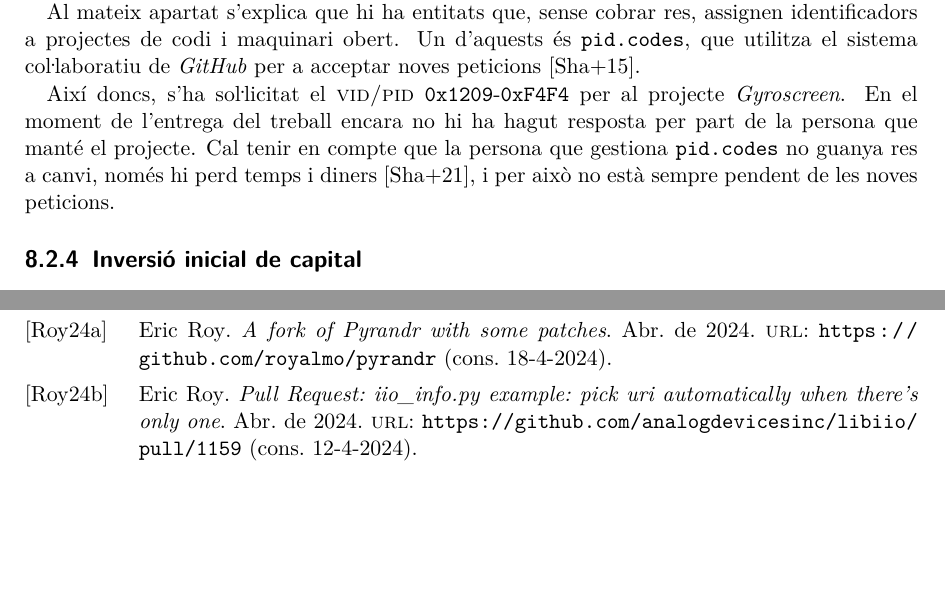
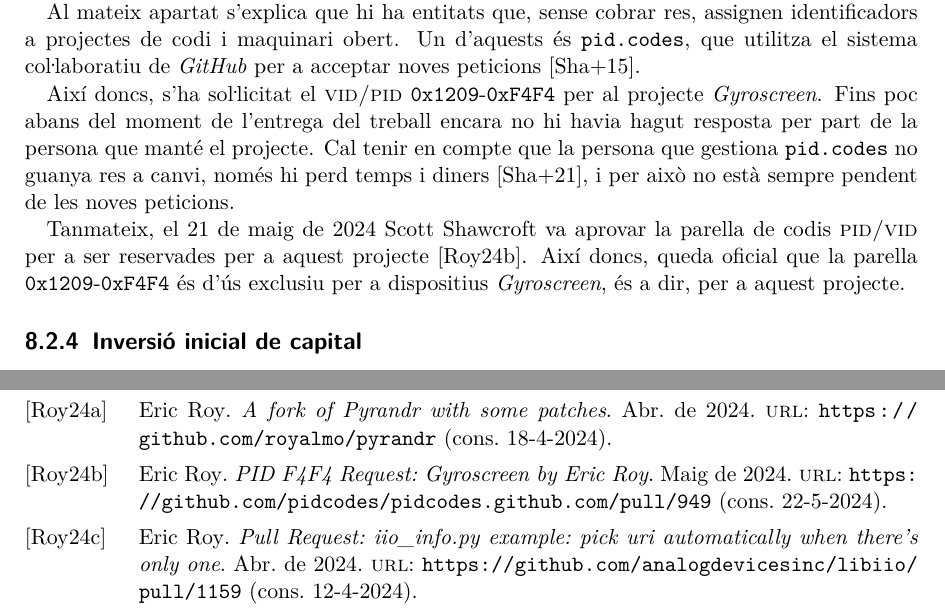
Before and after one commit to royalmo/tfg, a LaTeX thesis (tfg.tex, which reads chapters/08_economical_aspects.tex): two parts of pages 61 and 69 of 71, joined at a grey line, cut so that both start at the same text, the shorter picture padded with empty space. Compiled offline with pdfLaTeX.

Commit message:
Afegida PR amb nova parella PID-VID

```diff
--- a/chapters/08_economical_aspects.tex
+++ b/chapters/08_economical_aspects.tex
@@ -139,12 +139,18 @@ identificadors a projectes de codi i maquinari obert. Un d'aquests és
 acceptar noves peticions \cite{PidCodes}.
 
 Així doncs, s'ha so\l.licitat el \acro{vid/pid} \texttt{0x1209}-\texttt{0xF4F4}
-per al projecte
-\est{Gyroscreen}. En el moment de l'entrega del treball encara no hi ha hagut
-resposta per part de la persona que manté el projecte. Cal tenir en compte que
+per al projecte \est{Gyroscreen}. Fins poc abans del moment de l'entrega del
+treball encara no hi havia hagut resposta per part de la persona que manté el
+projecte. Cal tenir en compte que
 la persona que gestiona \texttt{pid.codes} no guanya res a canvi, només hi perd
 temps i diners \cite{PidCodesFaq}, i per això no està sempre pendent de
 les noves peticions.
+
+Tanmateix, el 21 de maig de 2024 Scott Shawcroft va aprovar la parella de codis
+\acro{pid/vid} per a ser reservades per a aquest projecte \cite{PidCodesPR}.
+Així doncs, queda oficial que la parella \texttt{0x1209}-\texttt{0xF4F4} és
+d'ús exclusiu per a dispositius \est{Gyroscreen}, és a dir, per a aquest
+projecte.
 
 \subsection{Inversió inicial de capital}
 
```
Also changed, not shown: misc/tfg.bib (+9 -0 lines).
